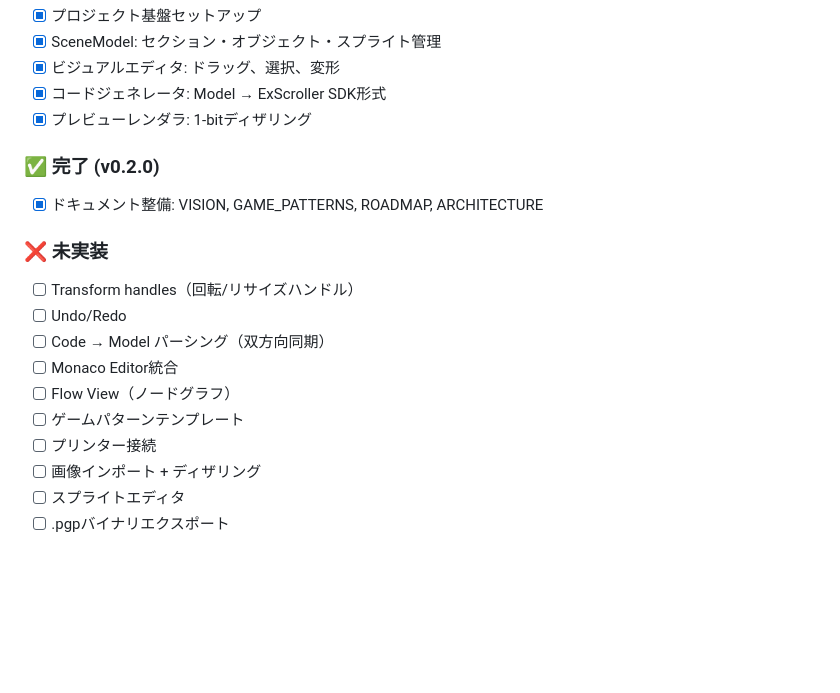
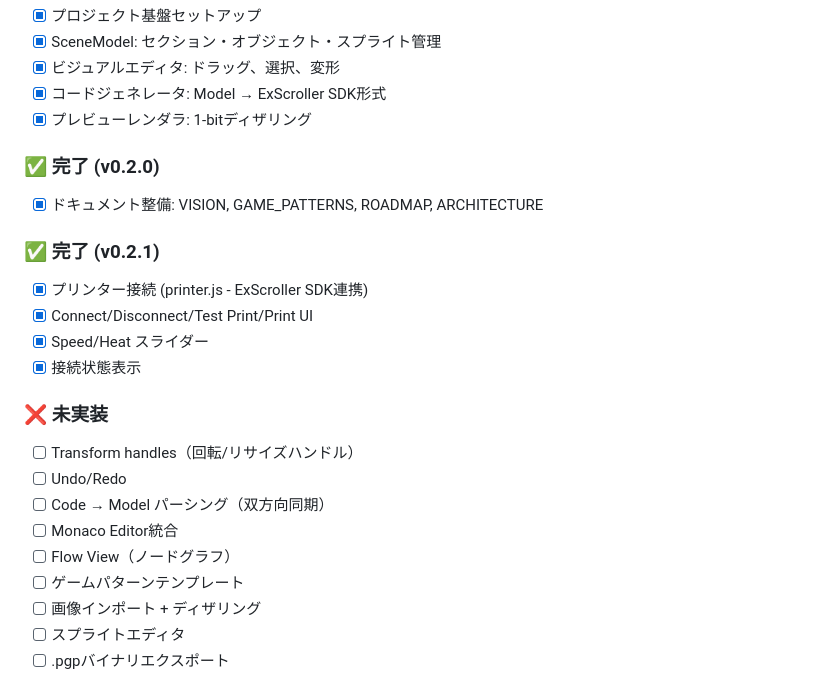
Before and after one commit to ytr0/exscroller-studio2, a Markdown page: CLAUDE.md, the part around one of its changes. Rendered like a GitHub page; blank space fills up the shorter version.

```diff
--- a/CLAUDE.md
+++ b/CLAUDE.md
@@ -78,6 +78,12 @@ npm run preview  # ビルド結果プレビュー
 ### ✅ 完了 (v0.2.0)
 - [x] ドキュメント整備: VISION, GAME_PATTERNS, ROADMAP, ARCHITECTURE
 
+### ✅ 完了 (v0.2.1)
+- [x] プリンター接続 (printer.js - ExScroller SDK連携)
+- [x] Connect/Disconnect/Test Print/Print UI
+- [x] Speed/Heat スライダー
+- [x] 接続状態表示
+
 ### ❌ 未実装
 - [ ] Transform handles（回転/リサイズハンドル）
 - [ ] Undo/Redo
@@ -85,7 +91,6 @@ npm run preview  # ビルド結果プレビュー
 - [ ] Monaco Editor統合
 - [ ] Flow View（ノードグラフ）
 - [ ] ゲームパターンテンプレート
-- [ ] プリンター接続
 - [ ] 画像インポート + ディザリング
 - [ ] スプライトエディタ
 - [ ] .pgpバイナリエクスポート
```
Also changed, not shown: other parts of CLAUDE.md (+1 -1 lines), README.md (+1 -1 lines).
